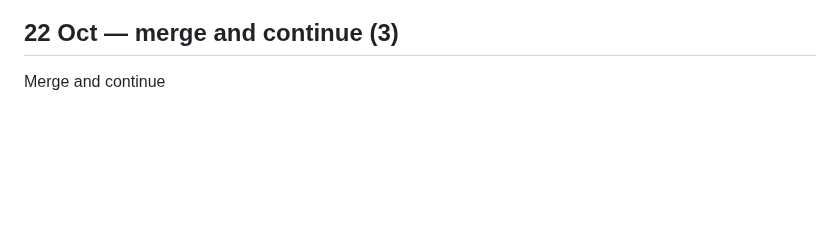
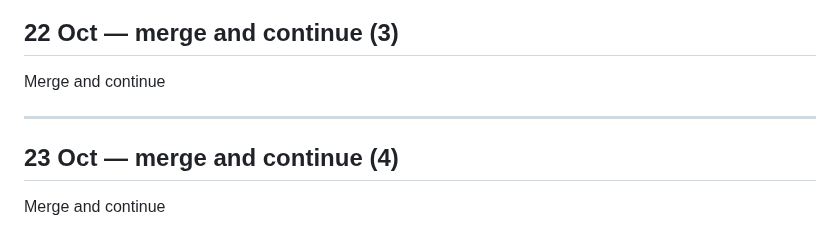
Before and after one commit to abhishekwasu-hue/Trade, a Markdown page: docs/owner-orders/INBOX.md, the part around the change. Drawn GitHub-style; blank space fills up the shorter version.

```diff
--- a/docs/owner-orders/INBOX.md
+++ b/docs/owner-orders/INBOX.md
@@ -642,3 +642,7 @@ approval of the look.
 ---
 ## 22 Oct — merge and continue (3)
 Merge and continue
+
+---
+## 23 Oct — merge and continue (4)
+Merge and continue
```
Also changed, not shown: docs/owner-orders/README.md (+2 -0 lines).
